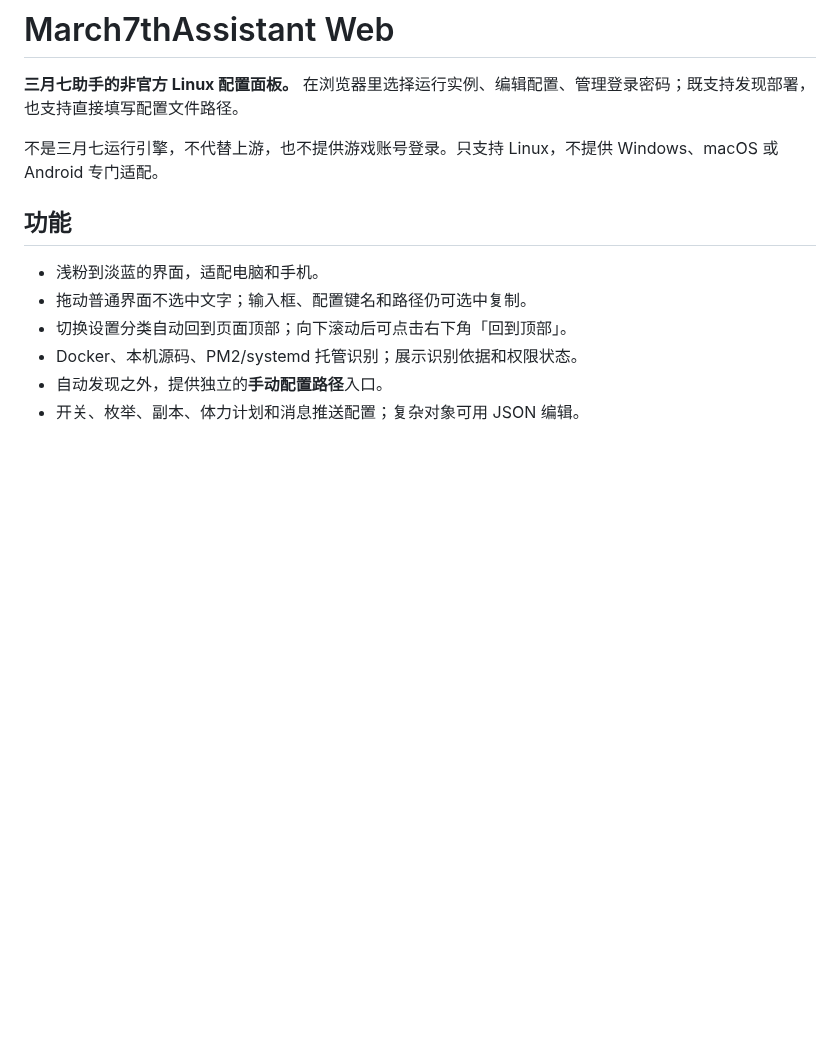
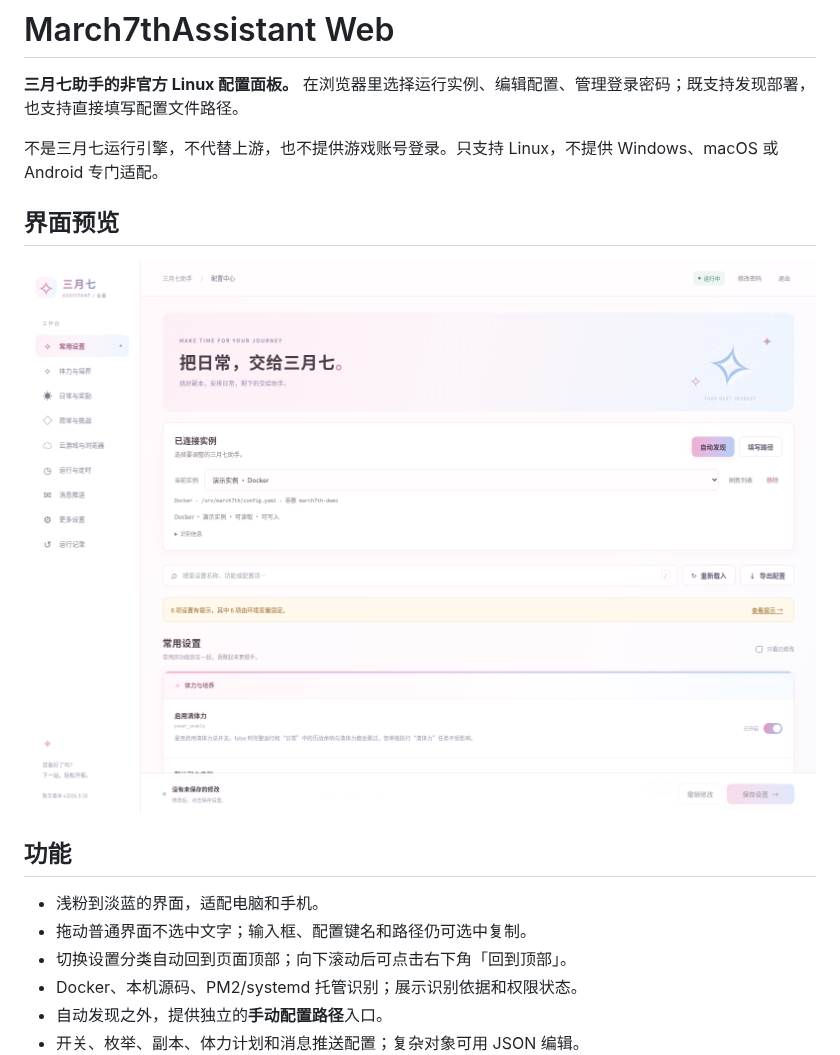
Before and after one commit to cchanlan/march7thassistant-web, a Markdown page: README.md, the part around the change. Rendered like a GitHub page; pictures changed too: docs/images/settings-preview.png (added); blank space fills up the shorter version.

Commit message:
docs: 添加配置面板界面示例

```diff
--- a/README.md
+++ b/README.md
@@ -3,6 +3,10 @@
 **三月七助手的非官方 Linux 配置面板。** 在浏览器里选择运行实例、编辑配置、管理登录密码；既支持发现部署，也支持直接填写配置文件路径。
 
 不是三月七运行引擎，不代替上游，也不提供游戏账号登录。只支持 Linux，不提供 Windows、macOS 或 Android 专门适配。
+
+## 界面预览
+
+![三月七配置面板界面示例（演示数据）](docs/images/settings-preview.png)
 
 ## 功能
 
```
